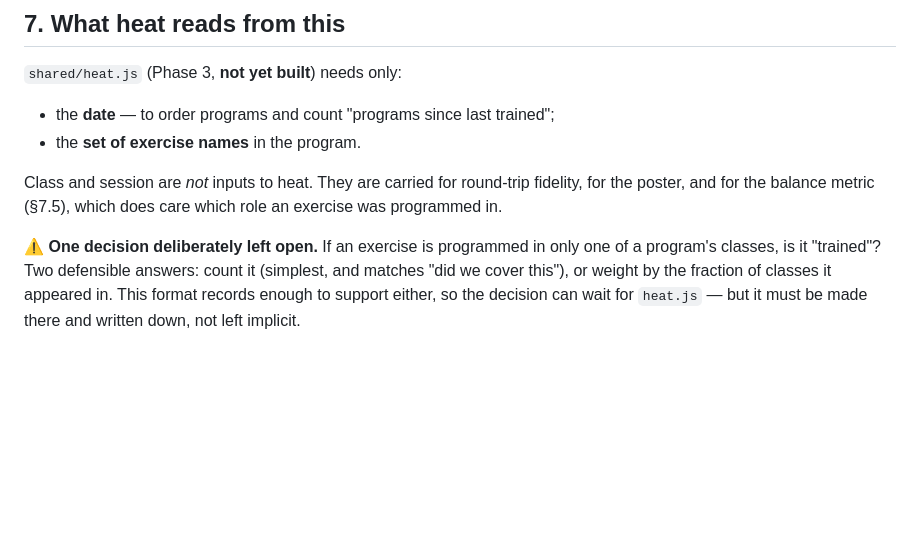
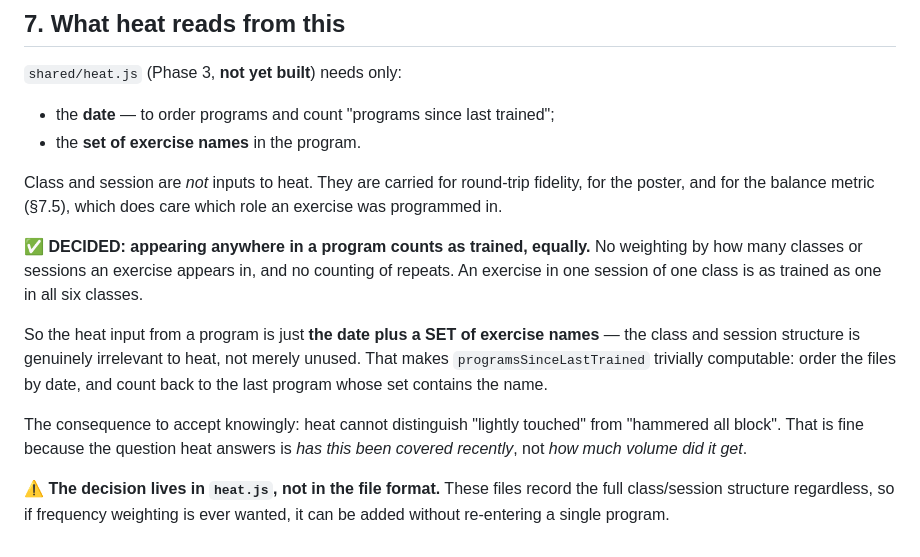
Before and after one commit to calumacutt/tmc-exercises, a Markdown page: data/PROGRAM_FORMAT.md, the part around the change. Drawn GitHub-style; blank space fills up the shorter version.

```diff
--- a/data/PROGRAM_FORMAT.md
+++ b/data/PROGRAM_FORMAT.md
@@ -157,9 +157,20 @@ Class and session are *not* inputs to heat. They are carried for round-trip
 fidelity, for the poster, and for the balance metric (§7.5), which does care
 which role an exercise was programmed in.
 
-⚠️ **One decision deliberately left open.** If an exercise is programmed in only
-one of a program's classes, is it "trained"? Two defensible answers: count it
-(simplest, and matches "did we cover this"), or weight by the fraction of classes
-it appeared in. This format records enough to support either, so the decision can
-wait for `heat.js` — but it must be made there and written down, not left
-implicit.
+✅ **DECIDED: appearing anywhere in a program counts as trained, equally.** No
+weighting by how many classes or sessions an exercise appears in, and no counting
+of repeats. An exercise in one session of one class is as trained as one in all
+six classes.
+
+So the heat input from a program is just **the date plus a SET of exercise
+names** — the class and session structure is genuinely irrelevant to heat, not
+merely unused. That makes `programsSinceLastTrained` trivially computable: order
+the files by date, and count back to the last program whose set contains the name.
+
+The consequence to accept knowingly: heat cannot distinguish "lightly touched"
+from "hammered all block". That is fine because the question heat answers is *has
+this been covered recently*, not *how much volume did it get*.
+
+⚠️ **The decision lives in `heat.js`, not in the file format.** These files record
+the full class/session structure regardless, so if frequency weighting is ever
+wanted, it can be added without re-entering a single program.
```
Also changed, not shown: CLAUDE.md (+8 -0 lines), PROGRESS.md (+7 -3 lines).
